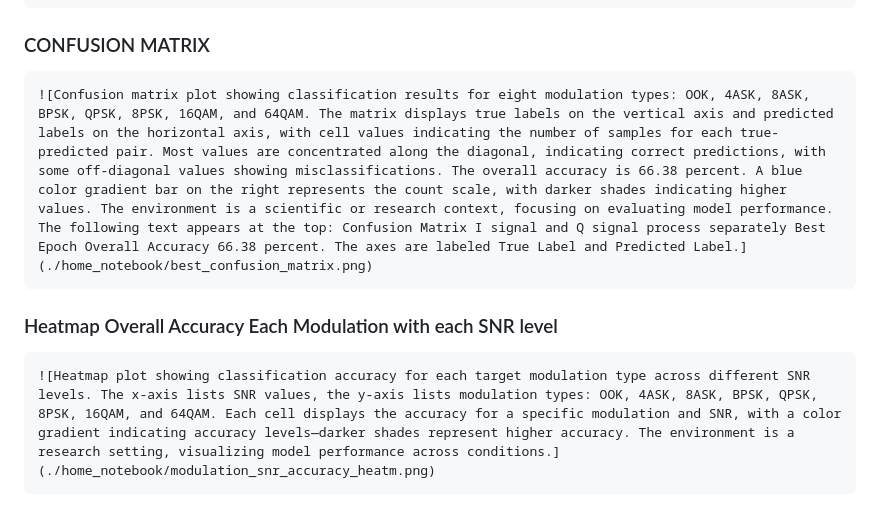
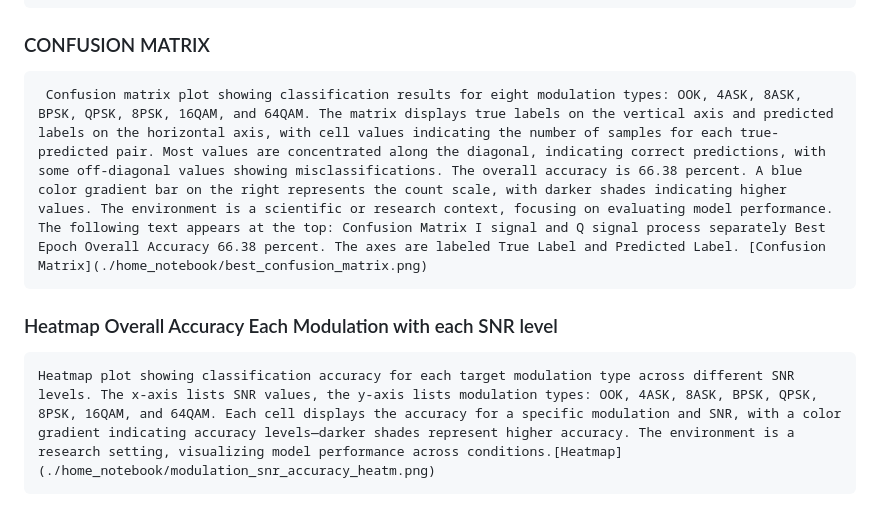
Before and after one commit to pcn208/AMC_Repository, a Markdown page: README.md, the part around the change. Rendered like a GitHub page.

```diff
--- a/README.md
+++ b/README.md
@@ -70,6 +70,6 @@
     Validation dataset size: 14144 (20%)
 
 ### CONFUSION MATRIX
-    ![Confusion matrix plot showing classification results for eight modulation types: OOK, 4ASK, 8ASK, BPSK, QPSK, 8PSK, 16QAM, and 64QAM. The matrix displays true labels on the vertical axis and predicted labels on the horizontal axis, with cell values indicating the number of samples for each true-predicted pair. Most values are concentrated along the diagonal, indicating correct predictions, with some off-diagonal values showing misclassifications. The overall accuracy is 66.38 percent. A blue color gradient bar on the right represents the count scale, with darker shades indicating higher values. The environment is a scientific or research context, focusing on evaluating model performance. The following text appears at the top: Confusion Matrix I signal and Q signal process separately Best Epoch Overall Accuracy 66.38 percent. The axes are labeled True Label and Predicted Label.](./home_notebook/best_confusion_matrix.png)
+     Confusion matrix plot showing classification results for eight modulation types: OOK, 4ASK, 8ASK, BPSK, QPSK, 8PSK, 16QAM, and 64QAM. The matrix displays true labels on the vertical axis and predicted labels on the horizontal axis, with cell values indicating the number of samples for each true-predicted pair. Most values are concentrated along the diagonal, indicating correct predictions, with some off-diagonal values showing misclassifications. The overall accuracy is 66.38 percent. A blue color gradient bar on the right represents the count scale, with darker shades indicating higher values. The environment is a scientific or research context, focusing on evaluating model performance. The following text appears at the top: Confusion Matrix I signal and Q signal process separately Best Epoch Overall Accuracy 66.38 percent. The axes are labeled True Label and Predicted Label. [Confusion Matrix](./home_notebook/best_confusion_matrix.png)
 ### Heatmap Overall Accuracy Each Modulation with each SNR level
-    ![Heatmap plot showing classification accuracy for each target modulation type across different SNR levels. The x-axis lists SNR values, the y-axis lists modulation types: OOK, 4ASK, 8ASK, BPSK, QPSK, 8PSK, 16QAM, and 64QAM. Each cell displays the accuracy for a specific modulation and SNR, with a color gradient indicating accuracy levels—darker shades represent higher accuracy. The environment is a research setting, visualizing model performance across conditions.](./home_notebook/modulation_snr_accuracy_heatm.png)
+    Heatmap plot showing classification accuracy for each target modulation type across different SNR levels. The x-axis lists SNR values, the y-axis lists modulation types: OOK, 4ASK, 8ASK, BPSK, QPSK, 8PSK, 16QAM, and 64QAM. Each cell displays the accuracy for a specific modulation and SNR, with a color gradient indicating accuracy levels—darker shades represent higher accuracy. The environment is a research setting, visualizing model performance across conditions.[Heatmap](./home_notebook/modulation_snr_accuracy_heatm.png)
```
